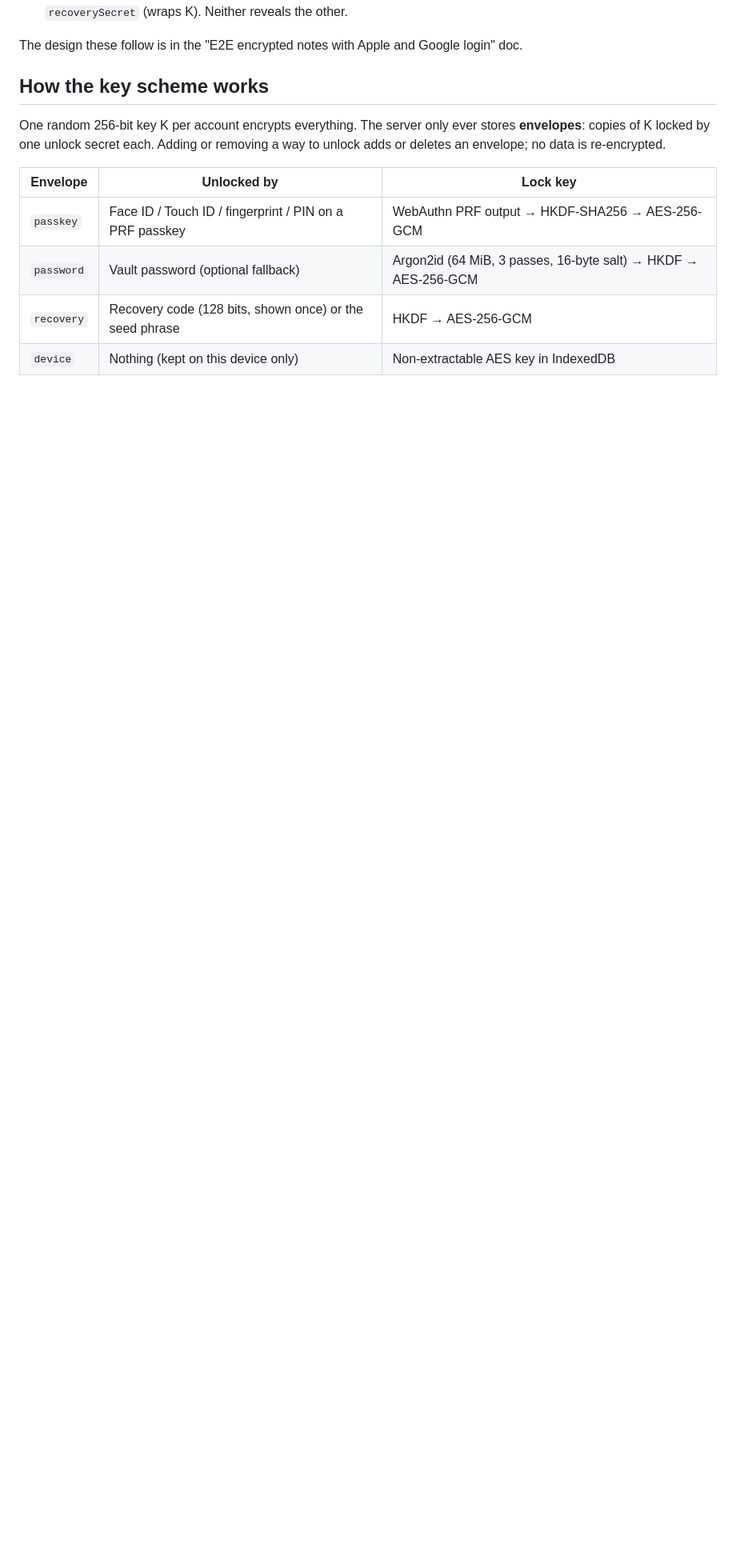
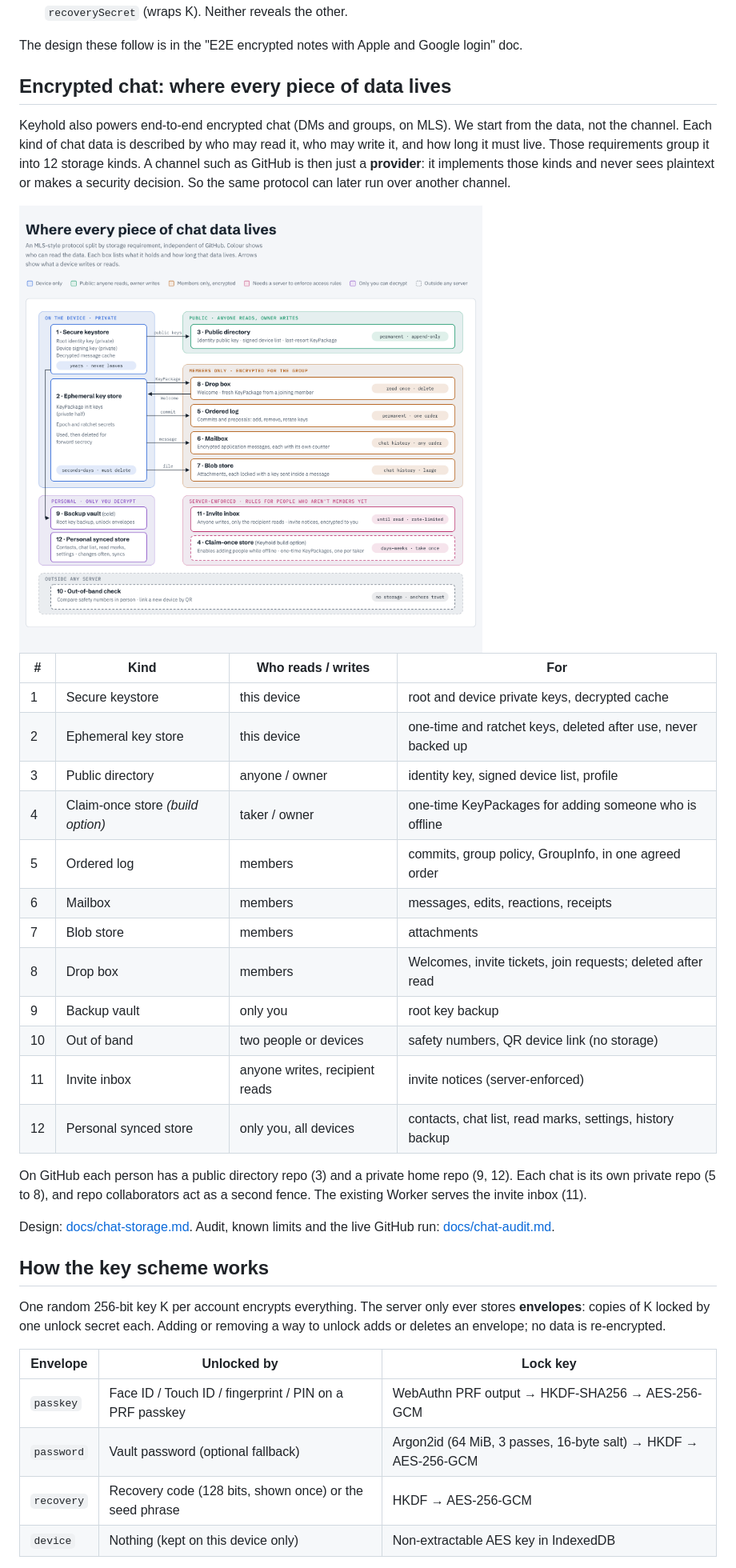
Before and after one commit to DreamC0der-AI/keyhold, a Markdown page: README.md, the part around one of its changes. Shown at 80% size. GitHub-like rendering; pictures changed too: docs/images/storage-map-light.png (added); blank space fills up the shorter version.

Commit message:
README: add the storage map and the 12 storage kinds
Co-Authored-By: Claude Opus 5.5 <noreply@anthropic.com>
Claude-Session: https://claude.ai/code/session_01ABvzin3srriTzayq5VfrjX

```diff
--- a/README.md
+++ b/README.md
@@ -20,6 +20,34 @@ The interfaces between them:
 - seed → auth and keys: `deriveSeedSecrets(phrase)` gives an `identitySeed` (Ed25519 login key) and a separate `recoverySecret` (wraps K). Neither reveals the other.
 
 The design these follow is in the "E2E encrypted notes with Apple and Google login" doc.
+
+## Encrypted chat: where every piece of data lives
+
+Keyhold also powers end-to-end encrypted chat (DMs and groups, on MLS). We start from the data, not the channel. Each kind of chat data is described by who may read it, who may write it, and how long it must live. Those requirements group it into 12 storage kinds. A channel such as GitHub is then just a **provider**: it implements those kinds and never sees plaintext or makes a security decision. So the same protocol can later run over another channel.
+
+<picture>
+  <source media="(prefers-color-scheme: dark)" srcset="docs/images/storage-map-dark.png">
+  <img alt="Map of the 12 storage kinds: device-only stores, the public directory, members-only stores, server-enforced stores, personal stores and out-of-band checks, with arrows for what a device writes or reads" src="docs/images/storage-map-light.png">
+</picture>
+
+| # | Kind | Who reads / writes | For |
+| --- | --- | --- | --- |
+| 1 | Secure keystore | this device | root and device private keys, decrypted cache |
+| 2 | Ephemeral key store | this device | one-time and ratchet keys, deleted after use, never backed up |
+| 3 | Public directory | anyone / owner | identity key, signed device list, profile |
+| 4 | Claim-once store *(build option)* | taker / owner | one-time KeyPackages for adding someone who is offline |
+| 5 | Ordered log | members | commits, group policy, GroupInfo, in one agreed order |
+| 6 | Mailbox | members | messages, edits, reactions, receipts |
+| 7 | Blob store | members | attachments |
+| 8 | Drop box | members | Welcomes, invite tickets, join requests; deleted after read |
+| 9 | Backup vault | only you | root key backup |
+| 10 | Out of band | two people or devices | safety numbers, QR device link (no storage) |
+| 11 | Invite inbox | anyone writes, recipient reads | invite notices (server-enforced) |
+| 12 | Personal synced store | only you, all devices | contacts, chat list, read marks, settings, history backup |
+
+On GitHub each person has a public directory repo (3) and a private home repo (9, 12). Each chat is its own private repo (5 to 8), and repo collaborators act as a second fence. The existing Worker serves the invite inbox (11).
+
+Design: [docs/chat-storage.md](docs/chat-storage.md). Audit, known limits and the live GitHub run: [docs/chat-audit.md](docs/chat-audit.md).
 
 ## How the key scheme works
 
```
Also changed, not shown: other parts of README.md (+0 -2 lines), docs/images/storage-map-dark.png (added).
